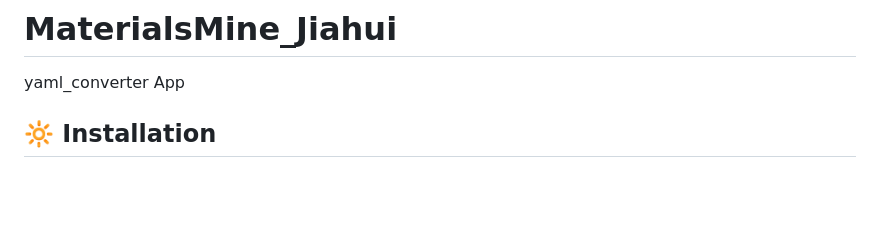
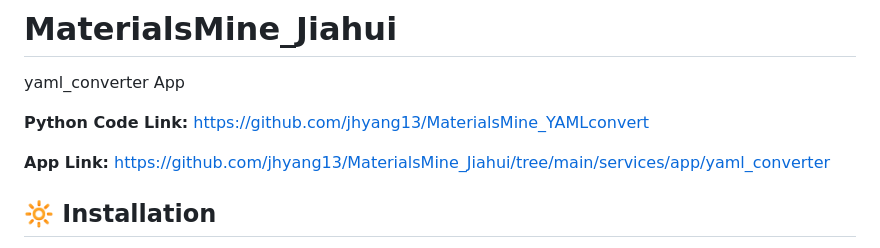
Before and after one commit to jhyang13/Duke-MaterialsMine-Jiahui-Fork, a Markdown page: README.md, the part around the change. Rendered like a GitHub page; blank space fills up the shorter version.

```diff
--- a/README.md
+++ b/README.md
@@ -5,6 +5,11 @@ MaterialsMine App
 
 # MaterialsMine_Jiahui
 yaml_converter App
+
+**Python Code Link:** https://github.com/jhyang13/MaterialsMine_YAMLconvert
+
+**App Link:** https://github.com/jhyang13/MaterialsMine_Jiahui/tree/main/services/app/yaml_converter
+
 
 ## :high_brightness: Installation
 Make sure to install [docker](https://docs.docker.com/get-docker/) on your machine first, then `git clone` the repo and run commands below to instantiate or terminate the application.
```
